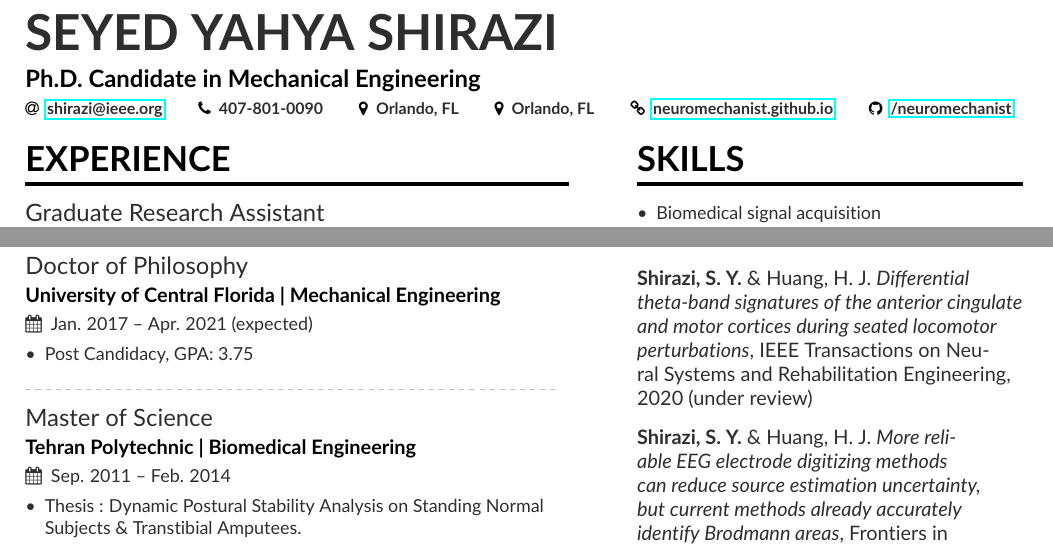
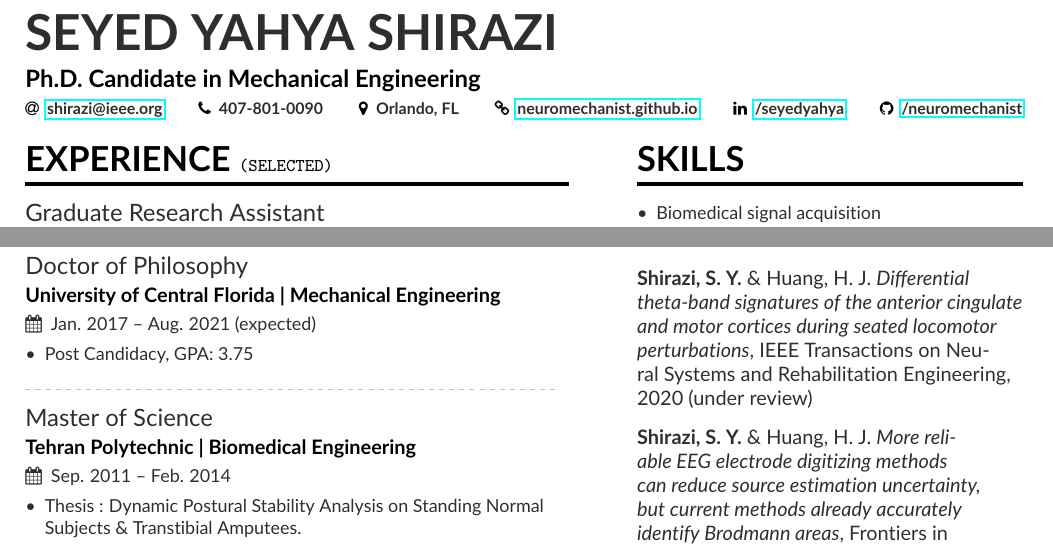
Before and after one commit to neuromechanist/Seyed-Yahya-Shirazi-Resume, a LaTeX CV (seyed.tex): two parts of the page, joined at a grey line, cut so that both start at the same text. Compiled offline with pdfLaTeX.

Commit message:
minor update

```diff
--- a/seyed.tex
+++ b/seyed.tex
@@ -59,11 +59,10 @@
 %  \mailaddress{Address, Street, 00000 County}
   \location{Orlando, FL}
 %  \homepage{marissamayr.tumblr.com/}
-\location{Orlando, FL}
 \homepage{\href{https://neuromechanist.github.io}{neuromechanist.github.io}}
 %  \twitter{\href{https://twitter.com/shirazi_en}{@shirazi\_en}}
-%   \linkedin{\href{https://www.linkedin.com/in/seyedyahya/}{/seyedyahya}}
- \github{\href{https://github.com/neuromechanist}{/neuromechanist}} % I'm just making this up though.
+\linkedin{\href{https://www.linkedin.com/in/seyedyahya/}{/seyedyahya}}
+\github{\href{https://github.com/neuromechanist}{/neuromechanist}} % I'm just making this up though.
 %   \orcid{orcid.org/0000-0000-0000-0000} % Obviously making this up too. If you want to use this field (and also other academicons symbols), add "academicons" option to \documentclass{altacv}
 }
 
@@ -79,7 +78,7 @@
 %% You can always just use \marginpar{...} if you do
 %% not need to align the top of the contents to any
 %% \cvsection title in the "main" bar.
-\cvsection[side1]{Experience}
+\cvsection[side1]{Experience \small{\tt{(selected)}}}
 
 \cvevent{Graduate Research Assistant}{UCF BRaIN Lab}{Jan. 2017 -- Present}{Orlando, FL}
 \begin{itemize}
@@ -102,7 +101,7 @@
 
 \cvsection{Education}
 
-\cvevent{Doctor of Philosophy}{University of Central Florida | Mechanical Engineering }{Jan. 2017 -- Apr. 2021 (expected)}{}
+\cvevent{Doctor of Philosophy}{University of Central Florida | Mechanical Engineering }{Jan. 2017 -- Aug. 2021 (expected)}{}
 \begin{itemize}
 \item Post Candidacy, GPA: 3.75
 \end{itemize}
```
Also changed, not shown: seyed.pdf, 4 other files.
